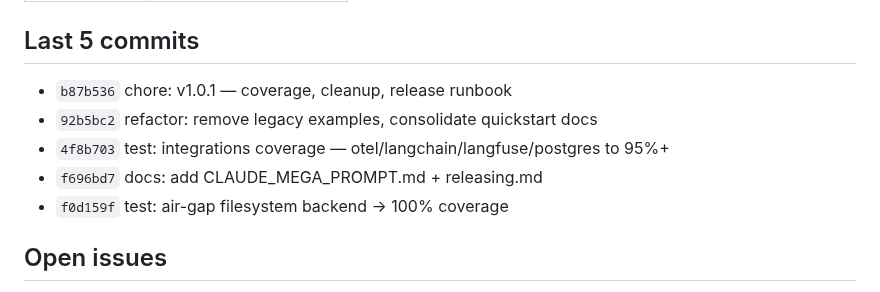
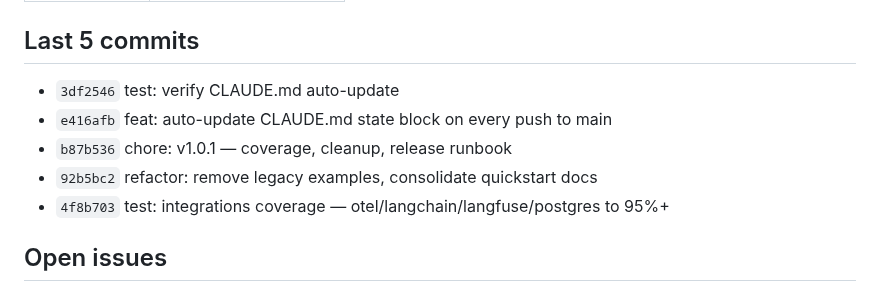
Before and after one commit to sebastianweiss83/sentinel-kernel, a Markdown page: CLAUDE.md, the part around one of its changes. Drawn GitHub-style.

Commit message:
chore(auto): refresh CLAUDE.md state block [skip ci]

```diff
--- a/CLAUDE.md
+++ b/CLAUDE.md
@@ -16,11 +16,11 @@
 
 ## Last 5 commits
 
+- `3df2546` test: verify CLAUDE.md auto-update
+- `e416afb` feat: auto-update CLAUDE.md state block on every push to main
 - `b87b536` chore: v1.0.1 — coverage, cleanup, release runbook
 - `92b5bc2` refactor: remove legacy examples, consolidate quickstart docs
 - `4f8b703` test: integrations coverage — otel/langchain/langfuse/postgres to 95%+
-- `f696bd7` docs: add CLAUDE_MEGA_PROMPT.md + releasing.md
-- `f0d159f` test: air-gap filesystem backend → 100% coverage
 
 ## Open issues
 
```
Also changed, not shown: other parts of CLAUDE.md (+1 -1 lines).
